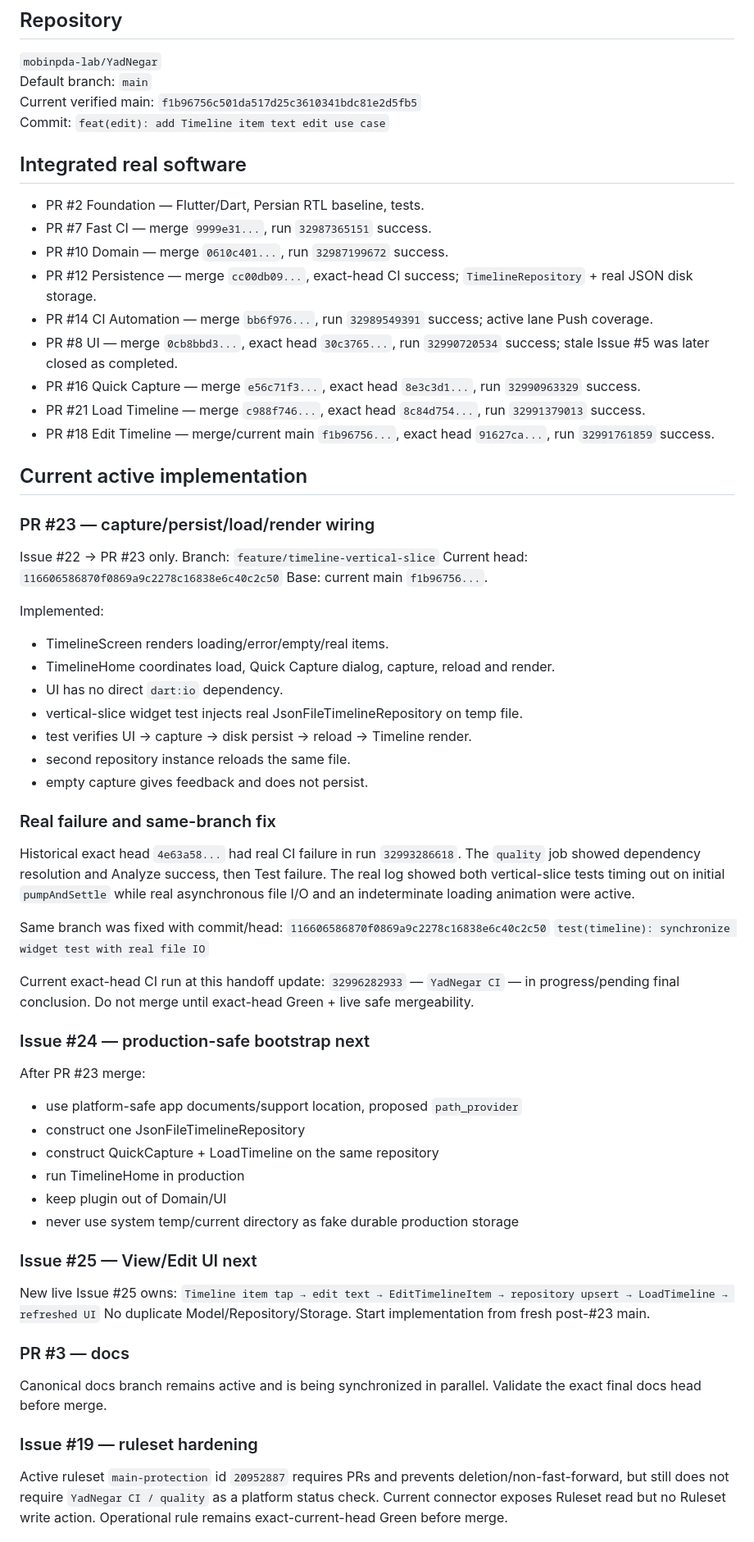
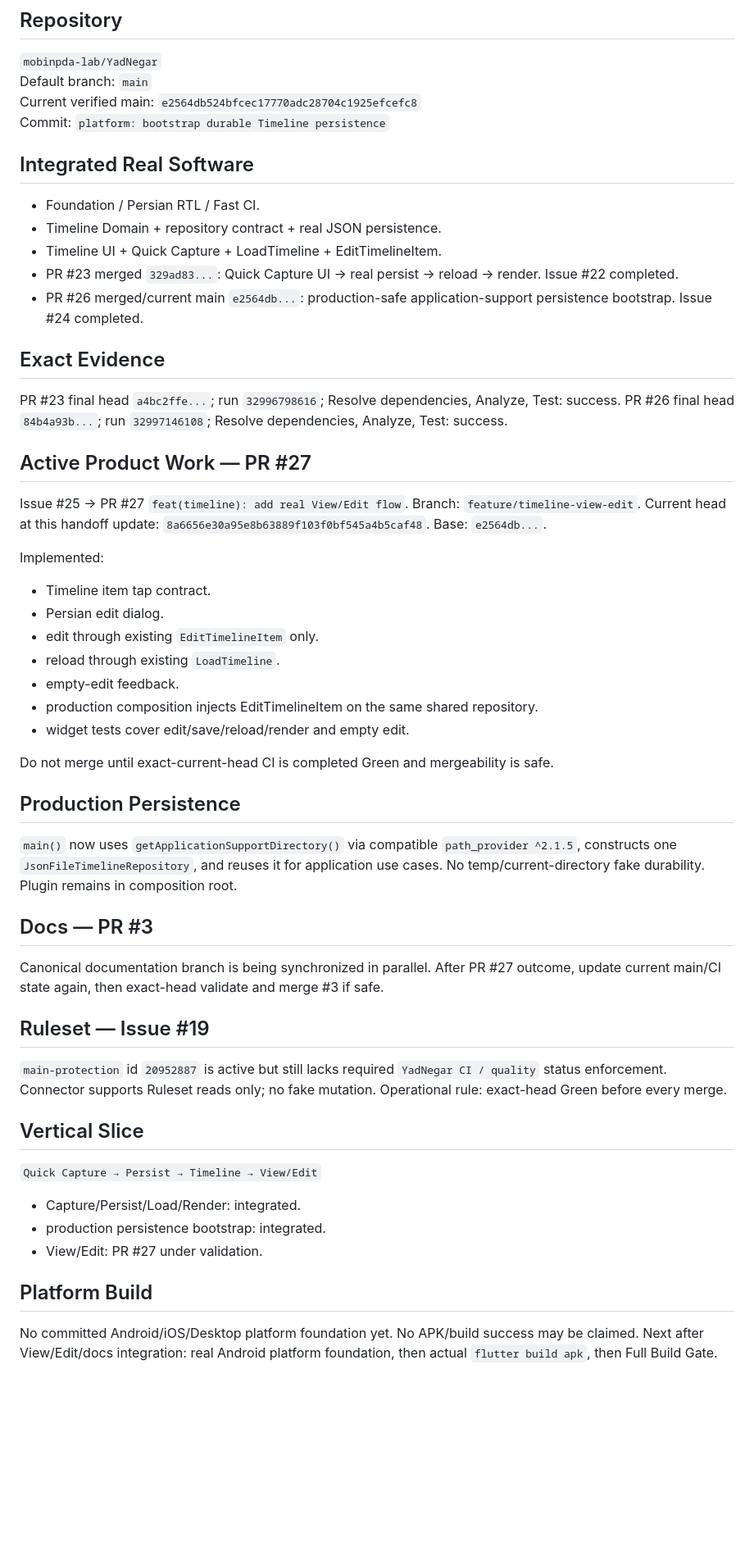
Before and after one commit to mobinpda-lab/YadNegar, a Markdown page: docs/AI_HANDOFF_CURRENT_FA.md, the part around one of its changes. Shown at 82% size. Rendered like a GitHub page; blank space fills up the shorter version.

Commit message:
docs: refresh handoff after production bootstrap

```diff
--- a/docs/AI_HANDOFF_CURRENT_FA.md
+++ b/docs/AI_HANDOFF_CURRENT_FA.md
@@ -7,67 +7,58 @@ Canonical operating package: `docs/YADNEGAR_PROJECT_OPERATING_PACKAGE.md`.
 ## Repository
 `mobinpda-lab/YadNegar`
 Default branch: `main`
-Current verified main: `f1b96756c501da517d25c3610341bdc81e2d5fb5`
-Commit: `feat(edit): add Timeline item text edit use case`
+Current verified main: `e2564db524bfcec17770adc28704c1925efcefc8`
+Commit: `platform: bootstrap durable Timeline persistence`
 
-## Integrated real software
-- PR #2 Foundation — Flutter/Dart, Persian RTL baseline, tests.
-- PR #7 Fast CI — merge `9999e31...`, run `32987365151` success.
-- PR #10 Domain — merge `0610c401...`, run `32987199672` success.
-- PR #12 Persistence — merge `cc00db09...`, exact-head CI success; `TimelineRepository` + real JSON disk storage.
-- PR #14 CI Automation — merge `bb6f976...`, run `32989549391` success; active lane Push coverage.
-- PR #8 UI — merge `0cb8bbd3...`, exact head `30c3765...`, run `32990720534` success; stale Issue #5 was later closed as completed.
-- PR #16 Quick Capture — merge `e56c71f3...`, exact head `8e3c3d1...`, run `32990963329` success.
-- PR #21 Load Timeline — merge `c988f746...`, exact head `8c84d754...`, run `32991379013` success.
-- PR #18 Edit Timeline — merge/current main `f1b96756...`, exact head `91627ca...`, run `32991761859` success.
+## Integrated Real Software
+- Foundation / Persian RTL / Fast CI.
+- Timeline Domain + repository contract + real JSON persistence.
+- Timeline UI + Quick Capture + LoadTimeline + EditTimelineItem.
+- PR #23 merged `329ad83...`: Quick Capture UI → real persist → reload → render. Issue #22 completed.
+- PR #26 merged/current main `e2564db...`: production-safe application-support persistence bootstrap. Issue #24 completed.
 
-## Current active implementation
-### PR #23 — capture/persist/load/render wiring
-Issue #22 → PR #23 only.
-Branch: `feature/timeline-vertical-slice`
-Current head: `116606586870f0869a9c2278c16838e6c40c2c50`
-Base: current main `f1b96756...`.
+## Exact Evidence
+PR #23 final head `a4bc2ffe...`; run `32996798616`; Resolve dependencies, Analyze, Test: success.
+PR #26 final head `84b4a93b...`; run `32997146108`; Resolve dependencies, Analyze, Test: success.
+
+## Active Product Work — PR #27
+Issue #25 → PR #27 `feat(timeline): add real View/Edit flow`.
+Branch: `feature/timeline-view-edit`.
+Current head at this handoff update: `8a6656e30a95e8b63889f103f0bf545a4b5caf48`.
+Base: `e2564db...`.
 
 Implemented:
-- TimelineScreen renders loading/error/empty/real items.
-- TimelineHome coordinates load, Quick Capture dialog, capture, reload and render.
-- UI has no direct `dart:io` dependency.
-- vertical-slice widget test injects real JsonFileTimelineRepository on temp file.
-- test verifies UI → capture → disk persist → reload → Timeline render.
-- second repository instance reloads the same file.
-- empty capture gives feedback and does not persist.
+- Timeline item tap contract.
+- Persian edit dialog.
+- edit through existing `EditTimelineItem` only.
+- reload through existing `LoadTimeline`.
+- empty-edit feedback.
+- production composition injects EditTimelineItem on the same shared repository.
+- widget tests cover edit/save/reload/render and empty edit.
 
-### Real failure and same-branch fix
-Historical exact head `4e63a58...` had real CI failure in run `32993286618`.
-The `quality` job showed dependency resolution and Analyze success, then Test failure.
-The real log showed both vertical-slice tests timing out on initial `pumpAndSettle` while real asynchronous file I/O and an indeterminate loading animation were active.
+Do not merge until exact-current-head CI is completed Green and mergeability is safe.
 
-Same branch was fixed with commit/head:
-`116606586870f0869a9c2278c16838e6c40c2c50`
-`test(timeline): synchronize widget test with real file IO`
+## Production Persistence
+`main()` now uses `getApplicationSupportDirectory()` via compatible `path_provider ^2.1.5`, constructs one `JsonFileTimelineRepository`, and reuses it for application use cases.
+No temp/current-directory fake durability. Plugin remains in composition root.
 
-Current exact-head CI run at this handoff update:
-`32996282933` — `YadNegar CI` — in progress/pending final conclusion.
-Do not merge until exact-head Green + live safe mergeability.
+## Docs — PR #3
+Canonical documentation branch is being synchronized in parallel. After PR #27 outcome, update current main/CI state again, then exact-head validate and merge #3 if safe.
 
-### Issue #24 — production-safe bootstrap next
-After PR #23 merge:
-- use platform-safe app documents/support location, proposed `path_provider`
-- construct one JsonFileTimelineRepository
-- construct QuickCapture + LoadTimeline on the same repository
-- run TimelineHome in production
-- keep plugin out of Domain/UI
-- never use system temp/current directory as fake durable production storage
+## Ruleset — Issue #19
+`main-protection` id `20952887` is active but still lacks required `YadNegar CI / quality` status enforcement.
+Connector supports Ruleset reads only; no fake mutation.
+Operational rule: exact-head Green before every merge.
 
-### Issue #25 — View/Edit UI next
-New live Issue #25 owns:
-`Timeline item tap → edit text → EditTimelineItem → repository upsert → LoadTimeline → refreshed UI`
-No duplicate Model/Repository/Storage. Start implementation from fresh post-#23 main.
+## Vertical Slice
+`Quick Capture → Persist → Timeline → View/Edit`
 
-### PR #3 — docs
-Canonical docs branch remains active and is being synchronized in parallel. Validate the exact final docs head before merge.
+- Capture/Persist/Load/Render: integrated.
+- production persistence bootstrap: integrated.
+- View/Edit: PR #27 under validation.
 
-### Issue #19 — ruleset hardening
-Active ruleset `main-protection` id `20952887` requires PRs and prevents deletion/non-fast-forward, but still does not require `YadNegar CI / quality` as a platform status check.
-Current connector exposes Ruleset read but no Ruleset write action. Operational rule remains exact-current-head Green before merge.
+## Platform Build
+No committed Android/iOS/Desktop platform foundation yet.
+No APK/build success may be claimed.
+Next after View/Edit/docs integration: real Android platform foundation, then actual `flutter build apk`, then Full Build Gate.
 
```
Also changed, not shown: other parts of docs/AI_HANDOFF_CURRENT_FA.md (+9 -33 lines).
